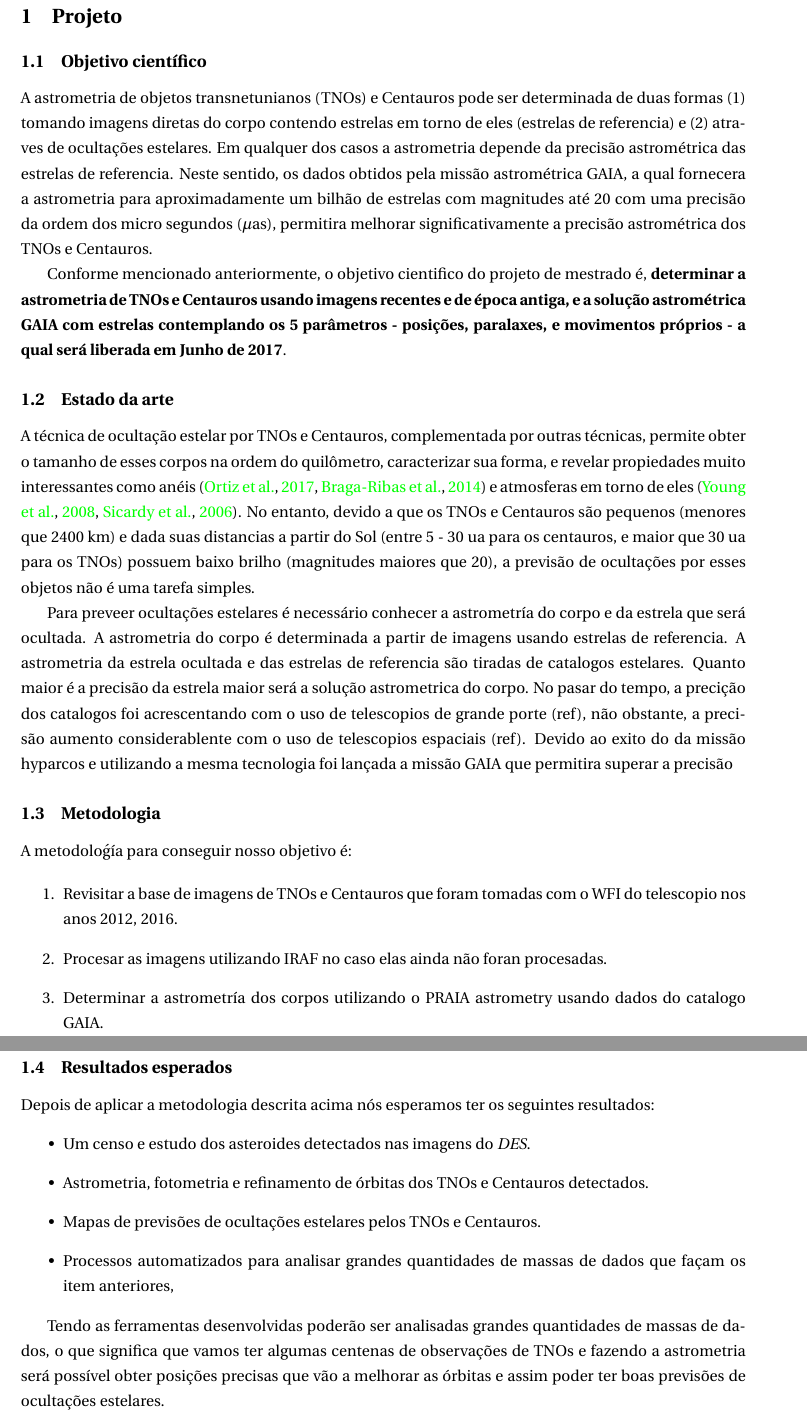
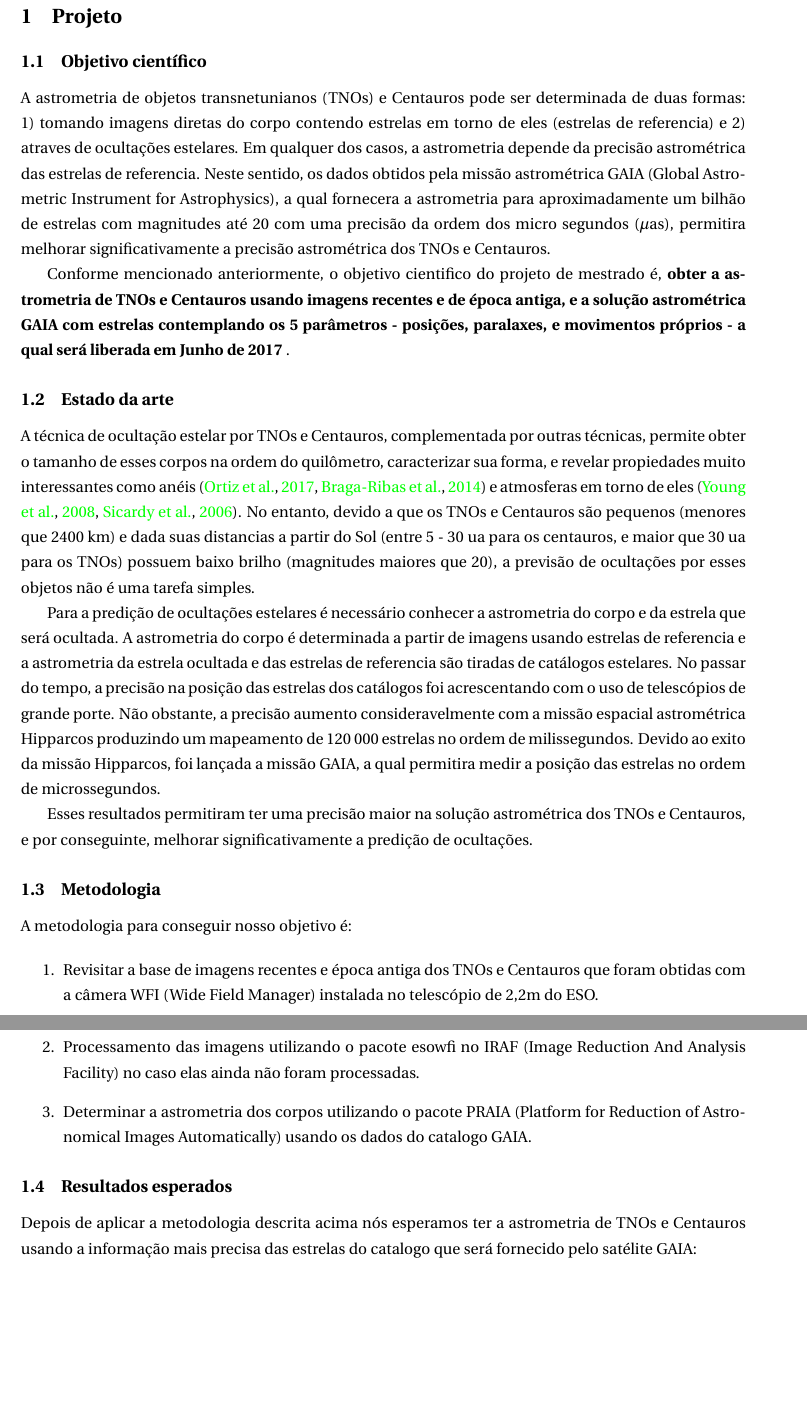
Before and after one commit to fredifqh/relatorio_nov_2017, a LaTeX document (relatorio_nov_2017.tex): two parts of pages 2 and 3 of 7 before the commit and two parts of pages 2 and 3 of 6 after it, joined at a grey line, cut so that both start at the same text, the shorter picture padded with empty space. Compiled offline with pdfLaTeX.

```diff
--- a/relatorio_nov_2017.tex
+++ b/relatorio_nov_2017.tex
@@ -36,9 +36,9 @@
 %La técnica de ocultación estelar además de permitir obtener el diametro
 %En los últimos años la técnica de ocultación estelar ha permitido revelar
 
-A astrometria de objetos transnetunianos (TNOs) e Centauros pode ser determinada de duas formas (1) tomando imagens diretas do corpo contendo estrelas em torno de eles (estrelas de referencia) e (2) atraves de ocultações estelares. Em qualquer dos casos a astrometria depende da precisão astrométrica das estrelas de referencia. Neste sentido, os dados obtidos pela missão astrométrica GAIA, a qual fornecera a astrometria para aproximadamente um bilhão de estrelas com magnitudes até 20 com uma precisão da ordem dos micro segundos ($\mu$as), permitira melhorar significativamente a precisão astrométrica dos TNOs e Centauros.
+A astrometria de objetos transnetunianos (TNOs) e Centauros pode ser determinada de duas formas: 1) tomando imagens diretas do corpo contendo estrelas em torno de eles (estrelas de referencia) e 2) atraves de ocultações estelares. Em qualquer dos casos, a astrometria depende da precisão astrométrica das estrelas de referencia. Neste sentido, os dados obtidos pela missão astrométrica GAIA (Global Astrometric Instrument for Astrophysics), a qual fornecera a astrometria para aproximadamente um bilhão de estrelas com magnitudes até 20 com uma precisão da ordem dos micro segundos ($\mu$as), permitira melhorar significativamente a precisão astrométrica dos TNOs e Centauros.
 
-Conforme mencionado anteriormente, o objetivo cientifico do projeto de mestrado é, \textbf{determinar a astrometria de TNOs e Centauros usando imagens recentes e de época antiga, e a solução astrométrica GAIA com estrelas contemplando os 5 parâmetros - posições, paralaxes, e movimentos próprios - a qual será liberada em Junho de 2017}.
+Conforme mencionado anteriormente, o objetivo cientifico do projeto de mestrado é, \textbf{obter a astrometria de TNOs e Centauros usando imagens recentes e de época antiga, e a solução astrométrica GAIA com estrelas contemplando os 5 parâmetros - posições, paralaxes, e movimentos próprios - a qual será liberada em Junho de 2017 }.
 
 \begin{comment}
  permitira mejorar significativamente la precisión astrométrica de estos de los TNOs y Centauros.    ... Estos resultados mejorarán considerablemente con los datos que esta obteniendo la misión astrométrica GAIA e que a segunda liberação de dados sera Junio do 2017, la cual proveera la astrometria para aproxidamente 1 000 millones de estrelas con magnitudes menor que 20 (G $<$ 20) en el orden de microsegundos ($\mu$as), y esto permitirá obtener la astrometria de estos objetos en el orden de ().
@@ -60,32 +60,22 @@
 
 A técnica de ocultação estelar por TNOs e Centauros, complementada por outras técnicas, permite obter o tamanho de esses corpos na ordem do quilômetro, caracterizar sua forma, e revelar propiedades muito interessantes como anéis \citep{2017Natur.550..219O, 2014AGUFM.P43F..01B} e atmosferas em torno de eles \citep{1538-3881-136-5-1757, 2006Natur.439...52S}. No entanto, devido a que os TNOs e Centauros são pequenos (menores que 2400 km) e dada suas distancias a partir do Sol (entre  5 - 30 ua para os centauros, e maior que 30 ua para os TNOs) possuem baixo brilho (magnitudes maiores que 20), a previsão de ocultações por esses objetos não é uma tarefa simples.
 
-Para preveer ocultações estelares é necessário conhecer a astrometría do corpo e da estrela que será ocultada. A astrometria do corpo é determinada a partir de imagens usando estrelas de referencia. A astrometria da estrela ocultada e das estrelas de referencia são tiradas de catalogos estelares. Quanto maior é a precisão da estrela maior será a solução astrometrica do corpo. No pasar do tempo, a precição dos catalogos foi acrescentando com o uso de telescopios de grande porte (ref), não obstante, a precisão aumento considerablente com o uso de telescopios espaciais (ref). Devido ao exito do da missão hyparcos e utilizando a mesma tecnologia foi lançada a missão GAIA que permitira superar a precisão
+Para a predição de ocultações estelares é necessário conhecer a astrometria do corpo e da estrela que será ocultada. A astrometria do corpo é determinada a partir de imagens usando estrelas de referencia e a astrometria da estrela ocultada e das estrelas de referencia são tiradas de catálogos estelares. No passar do tempo, a precisão na posição das estrelas dos catálogos foi acrescentando com o uso de telescópios de grande porte. Não obstante, a precisão aumento consideravelmente com a missão espacial astrométrica Hipparcos produzindo um mapeamento de 120 000 estrelas no ordem de milissegundos. Devido ao exito da missão Hipparcos, foi lançada a missão GAIA, a qual permitira medir a posição das estrelas no ordem de microssegundos.
 
-
+Esses resultados permitiram ter uma precisão maior na solução astrométrica dos TNOs e Centauros, e por conseguinte, melhorar significativamente a predição de ocultações.
 \subsection{Metodologia}
 
-A metodoloǵía para conseguir nosso objetivo é:
+A metodologia para conseguir nosso objetivo é:
 
 \begin{enumerate}
-  \item Revisitar a base de imagens de TNOs e Centauros que foram tomadas com o WFI do telescopio nos anos 2012, 2016.
-  \item Procesar as imagens utilizando IRAF no caso elas ainda não foran procesadas.
-  \item Determinar a astrometría dos corpos utilizando o PRAIA astrometry usando dados do catalogo GAIA.
+  \item Revisitar a base de imagens recentes e época antiga dos TNOs e Centauros que foram obtidas com a câmera WFI (Wide Field Manager) instalada no telescópio de 2,2m do ESO.
+  \item Processamento das imagens utilizando o pacote esowfi no IRAF (Image Reduction And Analysis Facility) no caso elas ainda não foram processadas.
+  \item Determinar a astrometria dos corpos utilizando o pacote PRAIA (Platform for Reduction of Astronomical Images Automatically) usando os dados do catalogo GAIA.
 \end{enumerate}
 
 \subsection{Resultados esperados}
 
-Depois de aplicar a metodologia descrita acima n\'os esperamos ter os seguintes resultados:
-\begin{itemize}
-\item Um censo e estudo dos asteroides detectados nas imagens do \textit{DES}.
-\item Astrometria, fotometria e refinamento de \'orbitas dos TNOs e Centauros detectados.
-\item Mapas de previs\~oes de oculta\c{c}\~oes estelares pelos TNOs e Centauros.
-\item Processos automatizados para analisar grandes quantidades de massas de dados que fa\c{c}am os item anteriores,
-\end{itemize}
-
-Tendo as ferramentas desenvolvidas poder\~ao ser analisadas grandes quantidades de massas de dados, o que significa que vamos ter algumas centenas de observa\c{c}\~oes de TNOs e fazendo a astrometria ser\'a poss\'ivel obter posi\c{c}\~oes precisas que v\~ao a melhorar as \'orbitas e assim poder ter boas previs\~oes de oculta\c{c}\~oes estelares.
-
-\newpage
+Depois de aplicar a metodologia descrita acima nós esperamos ter a astrometria de TNOs e Centauros usando a informação mais precisa das estrelas do catalogo que será fornecido pelo satélite GAIA:
 
 \section{Informa\c{c}\~oes curriculares}
 
```
Also changed, not shown: relatorio_nov_2017.tex (12 more changed lines).
